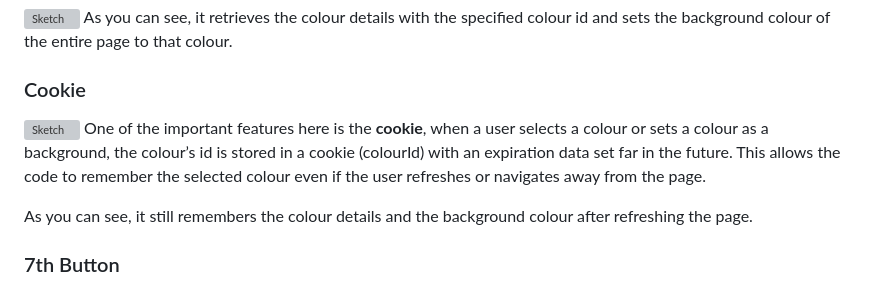
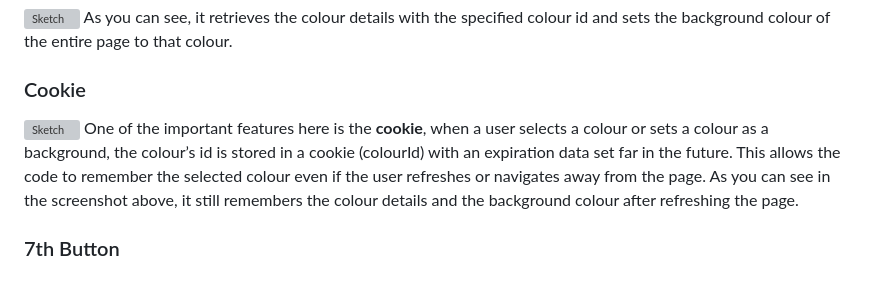
Before and after one commit to jinantonic/EAD-Lab-3, a Markdown page: README.md, the part around the change. Rendered like a GitHub page; grey boxes are pictures that could not be loaded.

Commit message:
add a detailed readme just in case

```diff
--- a/README.md
+++ b/README.md
@@ -128,11 +128,7 @@ background colour of the entire page to that colour.
 
 ### Cookie
 ![Sketch](images/6th-bg.png)
-One of the important features here is the **cookie**, when a user selects a colour or sets a colour as a background, the colour’s id is stored in a cookie (colourId) with an expiration data set far in the future. This allows the code to remember the selected colour even if the user refreshes or navigates away from the page.
-
-</br>
-
-As you can see, it still remembers the colour details and the background colour after refreshing the page.
+One of the important features here is the **cookie**, when a user selects a colour or sets a colour as a background, the colour’s id is stored in a cookie (colourId) with an expiration data set far in the future. This allows the code to remember the selected colour even if the user refreshes or navigates away from the page. As you can see in the screenshot above, it still remembers the colour details and the background colour after refreshing the page.
 
 </br>
 
```
